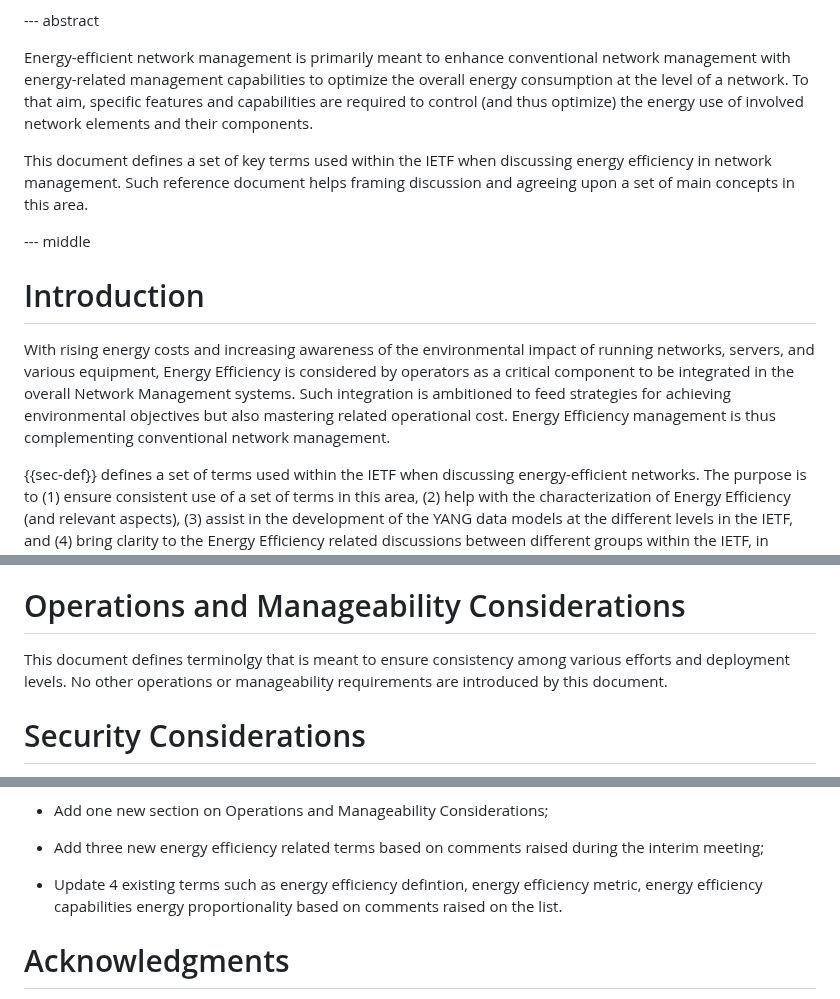
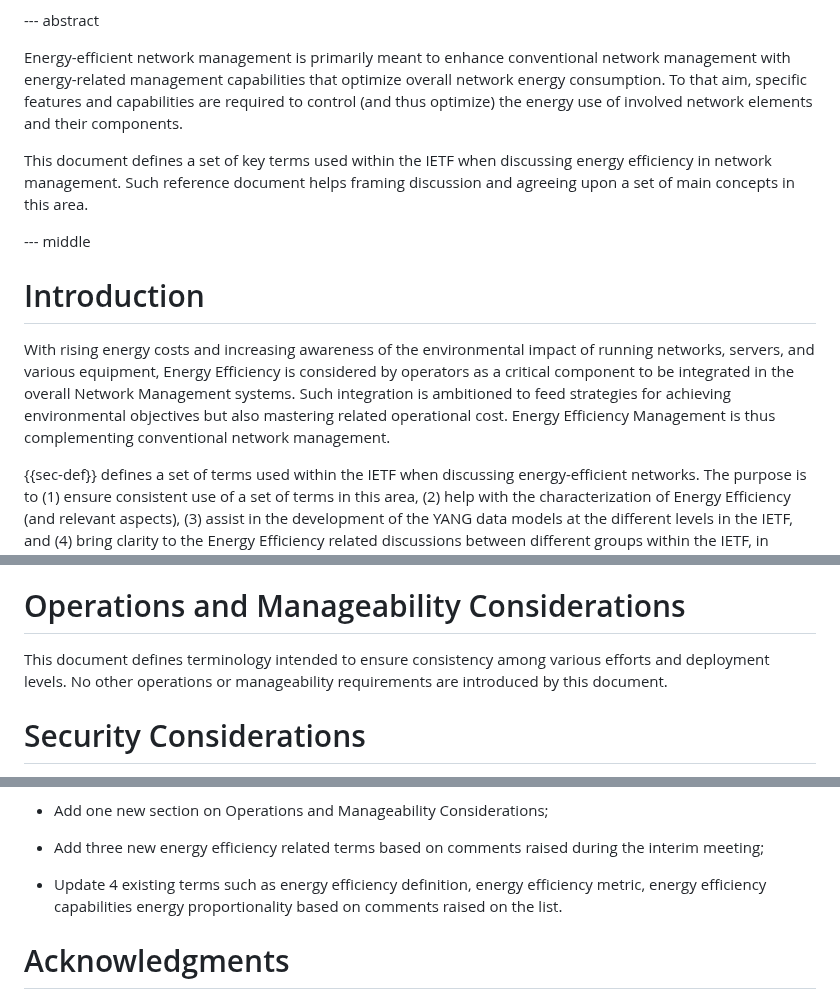
Before and after one commit to billwuqin/draft-bclp-green-terminology, a Markdown page: draft-bclp-green-terminology.md, 3 parts joined by grey strips. GitHub-like rendering.

Commit message:
Editorial review

```diff
--- a/draft-bclp-green-terminology.md
+++ b/draft-bclp-green-terminology.md
@@ -96,7 +96,7 @@ informative:
 
 Energy-efficient network management is primarily meant to enhance conventional
 network management with energy-related management capabilities
-to optimize the overall energy consumption at the level of a network. To that aim,
+that optimize overall network energy consumption. To that aim,
 specific features and capabilities are required to control (and thus optimize)
 the energy use of involved network elements and their components.
 
@@ -110,7 +110,7 @@ Such reference document helps framing discussion and agreeing upon a set of main
 With rising energy costs and increasing awareness of the environmental impact of running networks, servers, and various
 equipment, Energy Efficiency is considered by operators as a critical component to be integrated in the overall Network
 Management systems. Such integration is ambitioned to feed strategies for achieving environmental objectives but also
-mastering related operational cost. Energy Efficiency management is thus complementing conventional network management.
+mastering related operational cost. Energy Efficiency Management is thus complementing conventional network management.
 
 {{sec-def}} defines a set of terms used within the IETF when discussing energy-efficient networks.
 The purpose is to (1) ensure consistent use of a set of terms in this area, (2) help with the characterization of Energy
@@ -368,7 +368,7 @@ The formula is defined in {{L.1320}}.
 
 # Operations and Manageability Considerations
 
-This document defines terminolgy that is meant to ensure consistency among various efforts and deployment levels. No other operations or manageability requirements are introduced by this document.
+This document defines terminology intended to ensure consistency among various efforts and deployment levels. No other operations or manageability requirements are introduced by this document.
 
 # Security Considerations
 
@@ -441,7 +441,7 @@ KPI, defined as the ratio between the performance of the network slice and its e
 
    * Add three new energy efficiency related terms based on comments raised during the interim meeting;
 
-   * Update 4 existing terms such as energy efficiency defintion, energy efficiency metric, energy efficiency capabilities
+   * Update 4 existing terms such as energy efficiency definition, energy efficiency metric, energy efficiency capabilities
      energy proportionality based on comments raised on the list.
 
 # Acknowledgments
```
Also changed, not shown: other parts of draft-bclp-green-terminology.md (+1 -1 lines).
